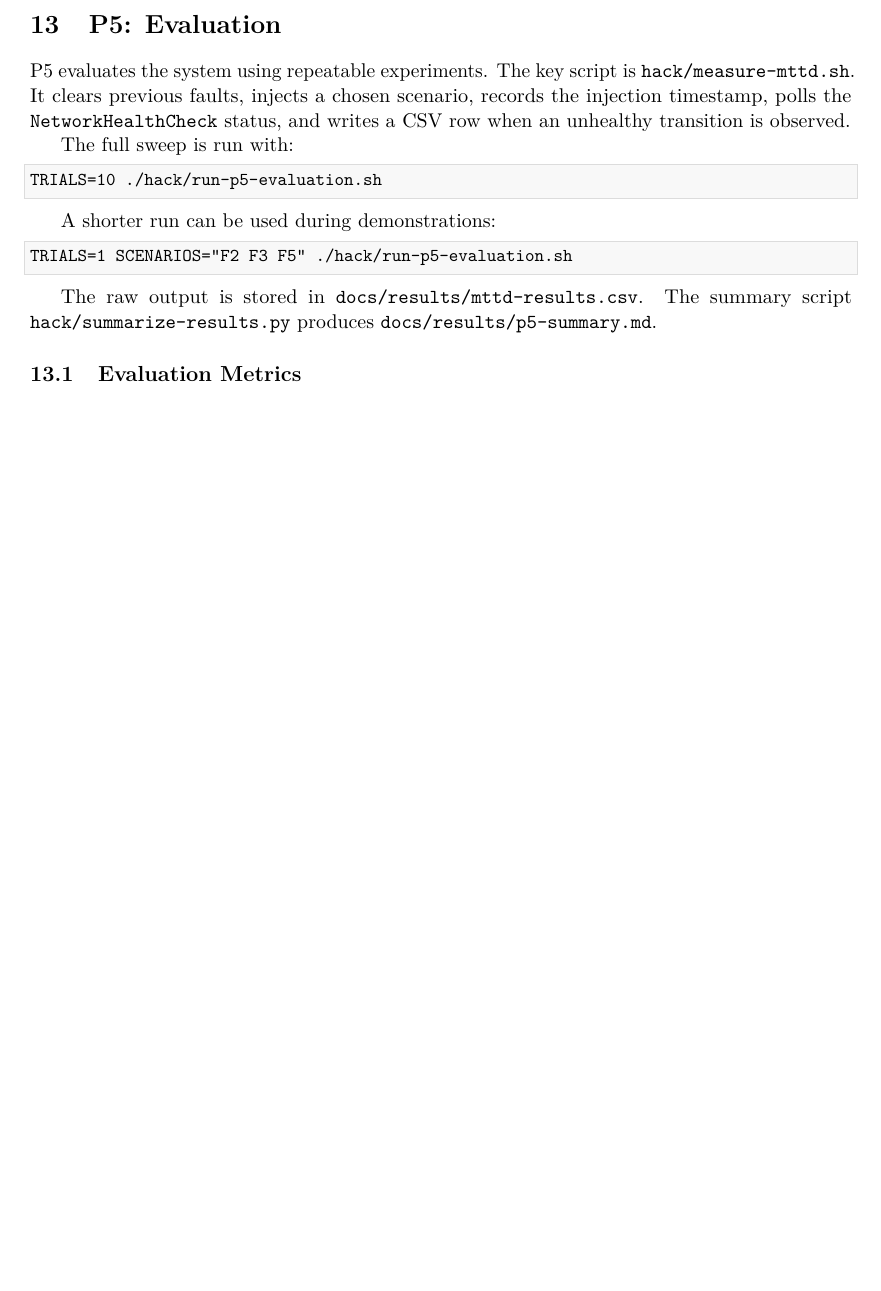
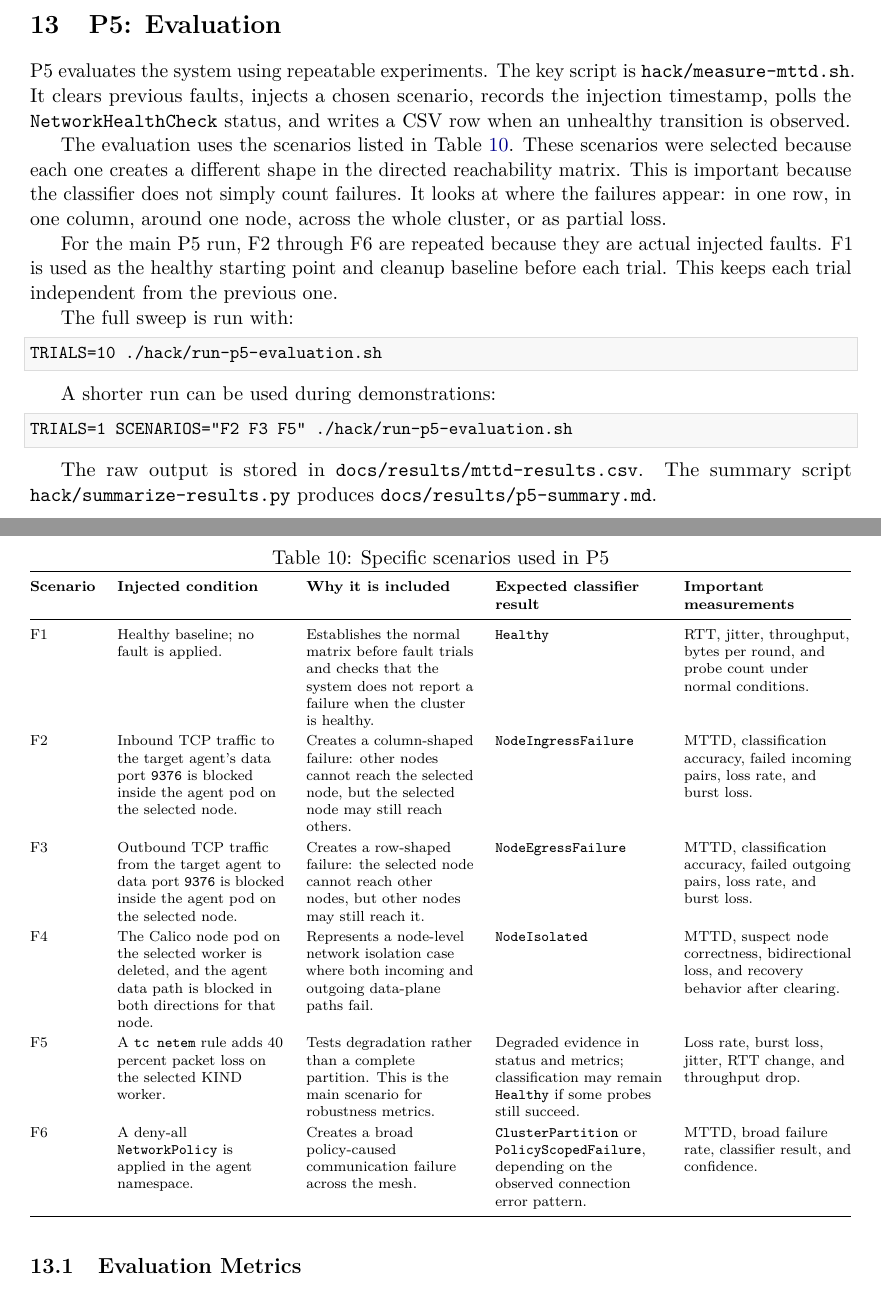
Before and after one commit to nilay-v3rma/CS331-T011-KubernetesSelfHealing, a LaTeX paper (docs/report.tex): part of page 10 of 13 before the commit and two parts of pages 10 and 11 of 14 after it, the two joined at a grey line, cut so that both start at the same text, the shorter picture padded with empty space. Compiled offline with pdfLaTeX.

Commit message:
Detail P5 fault scenarios in report

```diff
--- a/docs/report.tex
+++ b/docs/report.tex
@@ -488,6 +488,29 @@ These scenarios allow the project to test both complete failures and degraded be
 
 P5 evaluates the system using repeatable experiments. The key script is \code{hack/measure-mttd.sh}. It clears previous faults, injects a chosen scenario, records the injection timestamp, polls the \code{NetworkHealthCheck} status, and writes a CSV row when an unhealthy transition is observed.
 
+The evaluation uses the scenarios listed in Table~\ref{tab:p5-scenarios}. These scenarios were selected because each one creates a different shape in the directed reachability matrix. This is important because the classifier does not simply count failures. It looks at where the failures appear: in one row, in one column, around one node, across the whole cluster, or as partial loss.
+
+\begin{table}[h]
+\centering
+\caption{Specific scenarios used in P5}
+\label{tab:p5-scenarios}
+\scriptsize
+\begin{tabularx}{\textwidth}{@{}lYYYY@{}}
+\toprule
+\textbf{Scenario} & \textbf{Injected condition} & \textbf{Why it is included} & \textbf{Expected classifier result} & \textbf{Important measurements} \\
+\midrule
+F1 & Healthy baseline; no fault is applied. & Establishes the normal matrix before fault trials and checks that the system does not report a failure when the cluster is healthy. & \code{Healthy} & RTT, jitter, throughput, bytes per round, and probe count under normal conditions. \\
+F2 & Inbound TCP traffic to the target agent's data port \code{9376} is blocked inside the agent pod on the selected node. & Creates a column-shaped failure: other nodes cannot reach the selected node, but the selected node may still reach others. & \code{NodeIngressFailure} & MTTD, classification accuracy, failed incoming pairs, loss rate, and burst loss. \\
+F3 & Outbound TCP traffic from the target agent to data port \code{9376} is blocked inside the agent pod on the selected node. & Creates a row-shaped failure: the selected node cannot reach other nodes, but other nodes may still reach it. & \code{NodeEgressFailure} & MTTD, classification accuracy, failed outgoing pairs, loss rate, and burst loss. \\
+F4 & The Calico node pod on the selected worker is deleted, and the agent data path is blocked in both directions for that node. & Represents a node-level network isolation case where both incoming and outgoing data-plane paths fail. & \code{NodeIsolated} & MTTD, suspect node correctness, bidirectional loss, and recovery behavior after clearing. \\
+F5 & A \code{tc netem} rule adds 40 percent packet loss on the selected KIND worker. & Tests degradation rather than a complete partition. This is the main scenario for robustness metrics. & Degraded evidence in status and metrics; classification may remain \code{Healthy} if some probes still succeed. & Loss rate, burst loss, jitter, RTT change, and throughput drop. \\
+F6 & A deny-all \code{NetworkPolicy} is applied in the agent namespace. & Creates a broad policy-caused communication failure across the mesh. & \code{ClusterPartition} or \code{PolicyScopedFailure}, depending on the observed connection error pattern. & MTTD, broad failure rate, classifier result, and confidence. \\
+\bottomrule
+\end{tabularx}
+\end{table}
+
+For the main P5 run, F2 through F6 are repeated because they are actual injected faults. F1 is used as the healthy starting point and cleanup baseline before each trial. This keeps each trial independent from the previous one.
+
 The full sweep is run with:
 
 \begin{lstlisting}[language=bash]
```
Also changed, not shown: docs/report.pdf.
